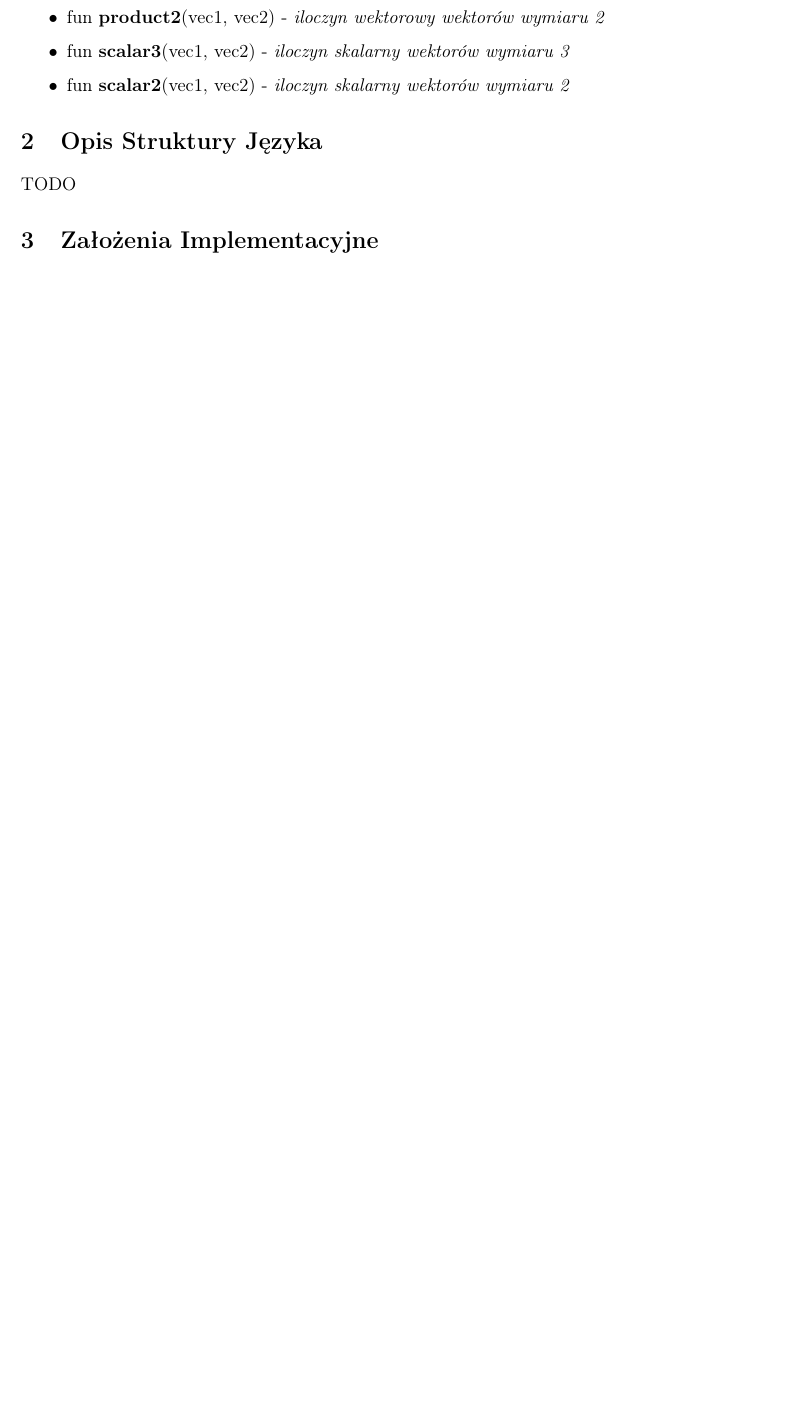
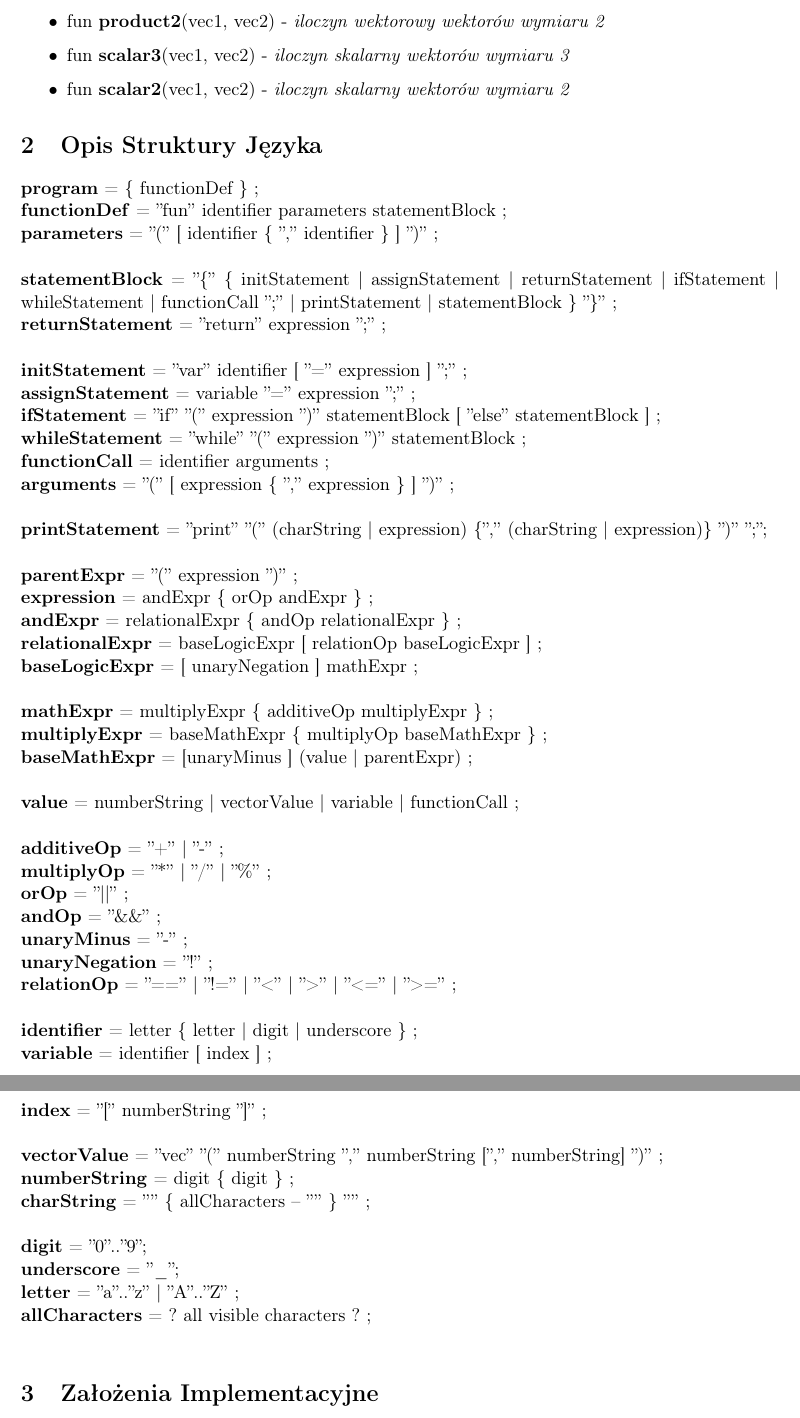
Before and after one commit to przestaw/vecc_SimpleLanguage, a LaTeX document (doc/TKOM-Wstepna-Stawczyk-Przemyslaw.tex): part of page 2 of 3 before the commit and two parts of pages 2 and 3 of 4 after it, the two joined at a grey line, cut so that both start at the same text, the shorter picture padded with empty space. Compiled offline with pdfLaTeX.

```diff
--- a/doc/TKOM-Wstepna-Stawczyk-Przemyslaw.tex
+++ b/doc/TKOM-Wstepna-Stawczyk-Przemyslaw.tex
@@ -96,6 +98,54 @@
 
 \section{Opis Struktury Języka}
 
-TODO
+\textbf{program} = \{ functionDef \} ;\\
+\textbf{functionDef} = ''fun'' identifier parameters statementBlock ;\\
+\textbf{parameters} = ''('' [ identifier \{ '','' identifier \} ] '')'' ;\\
+\\
+\textbf{statementBlock} = ''\{'' \{ initStatement | assignStatement | returnStatement |
+ifStatement | whileStatement | functionCall '';'' |  printStatement | statementBlock \} ''\}'' ;\\
+\textbf{returnStatement} = ''return'' expression '';'' ;\\
+\\
+\textbf{initStatement} = ''var'' identifier [ ''='' expression ] '';'' ;\\
+\textbf{assignStatement} = variable ''='' expression '';'' ;\\
+\textbf{ifStatement} = ''if'' ''('' expression '')'' statementBlock [ ''else'' statementBlock ] ;\\
+\textbf{whileStatement} = ''while'' ''('' expression '')'' statementBlock ;\\
+\textbf{functionCall} = identifier arguments ;\\
+\textbf{arguments} = ''('' [ expression \{ '','' expression \} ] '')'' ;\\
+\\
+\textbf{printStatement} = ''print'' ''('' (charString | expression) \{'','' (charString | expression)\} '')'' '';'';\\
+\\
+\textbf{parentExpr} = ''('' expression '')'' ;\\
+\textbf{expression} = andExpr \{ orOp andExpr \} ;\\
+\textbf{andExpr} = relationalExpr \{ andOp relationalExpr \} ;\\
+\textbf{relationalExpr} = baseLogicExpr [ relationOp baseLogicExpr ] ;\\
+\textbf{baseLogicExpr} = [ unaryNegation ] mathExpr ;\\
+\\
+\textbf{mathExpr} = multiplyExpr \{ additiveOp multiplyExpr \} ;\\
+\textbf{multiplyExpr} = baseMathExpr \{ multiplyOp baseMathExpr \} ;\\
+\textbf{baseMathExpr} = [unaryMinus ] (value | parentExpr) ;\\
+\\
+\textbf{value} = numberString | vectorValue | variable | functionCall ;\\
+\\
+\textbf{additiveOp} = ''+'' | ''-­'' ;\\
+\textbf{multiplyOp} = ''*'' | ''/'' | ''\%'' ;\\
+\textbf{orOp} = ''||'' ;\\
+\textbf{andOp} = ''\&\&'' ;\\
+\textbf{unaryMinus} = ''-'' ;\\
+\textbf{unaryNegation} = ''!'' ;\\
+\textbf{relationOp} = ''=='' | ''!='' | ''<'' | ''>'' | ''<='' | ''>='' ;\\
+\\
+\textbf{identifier} = letter \{ letter | digit | underscore \} ;\\
+\textbf{variable} = identifier [ index ] ;\\
+\textbf{index} = ''['' numberString '']'' ;\\
+\\
+\textbf{vectorValue} = ''vec'' ''('' numberString '','' numberString ['','' numberString] '')'' ;\\
+\textbf{numberString} = digit \{ digit \} ;\\
+\textbf{charString} = '''' \{ allCharacters – '''' \} '''' ;\\
+\\
+\textbf{digit} = ''0''..''9'';\\
+\textbf{underscore} = ''\_'';\\
+\textbf{letter} = ''a''..''z'' | ''A''..''Z'' ;\\
+\textbf{allCharacters} = ? all visible characters ? ;\\
 
 \section{Założenia Implementacyjne}
@@ -126,10 +177,8 @@
     if(11){
         print(fun(2));
     }
-
 }
 \end{verbatim}
 
-\paragraph{Przykład 2 zmienne}
+\paragraph{Przykład 2 funkcje biblioteczne}
 \begin{verbatim}
-fun printAndRet3(a) {
```
Also changed, not shown: doc/TKOM-Wstepna-Stawczyk-Przemyslaw.pdf, doc/TKOM-Wstepna-Stawczyk-Przemyslaw.tex (48 more changed lines), 3 other files. Lines whose indentation alone changed are shown as unchanged.
